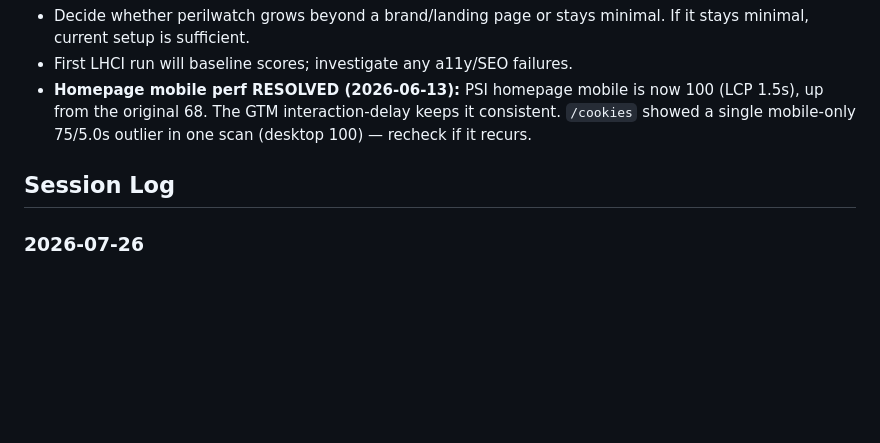
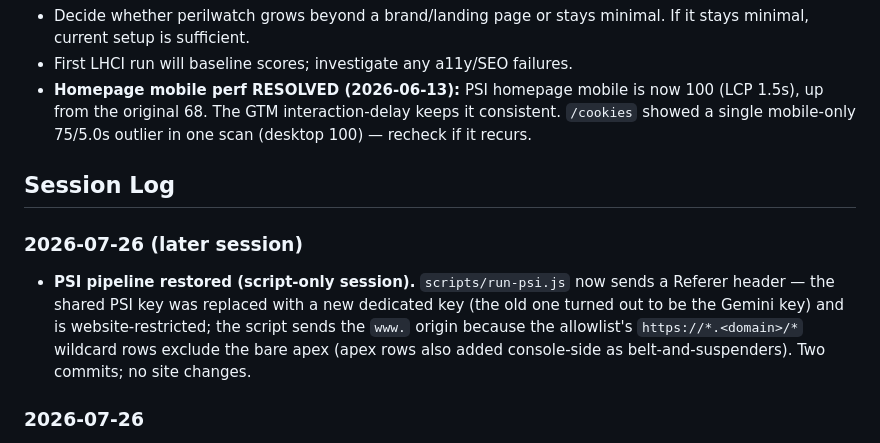
Before and after one commit to Anil-Premlall/perilwatch, a Markdown page: CLAUDE.md, the part around the change. Rendered like a GitHub page; blank space fills up the shorter version.

Commit message:
chore: wrap — PSI pipeline restored (new key, www referer)
Co-Authored-By: Claude Fable 5 <noreply@anthropic.com>

```diff
--- a/CLAUDE.md
+++ b/CLAUDE.md
@@ -130,6 +130,9 @@ Static brand/landing site for PerilWatch™, the parent brand for the LiabilityS
 - **Homepage mobile perf RESOLVED (2026-06-13):** PSI homepage mobile is now 100 (LCP 1.5s), up from the original 68. The GTM interaction-delay keeps it consistent. `/cookies` showed a single mobile-only 75/5.0s outlier in one scan (desktop 100) — recheck if it recurs.
 
 ## Session Log
+### 2026-07-26 (later session)
+- **PSI pipeline restored (script-only session).** `scripts/run-psi.js` now sends a Referer header — the shared PSI key was replaced with a new dedicated key (the old one turned out to be the Gemini key) and is website-restricted; the script sends the `www.` origin because the allowlist's `https://*.<domain>/*` wildcard rows exclude the bare apex (apex rows also added console-side as belt-and-suspenders). Two commits; no site changes.
+
 ### 2026-07-26
 - **Doc-only session (no site changes).** Connections GA4 corrected to **`G-7DYWLPERC5`** — perilwatch.com's own property, loaded per-site by the shared GTM container `GTM-TNNKFWLQ` (Anil-confirmed 2026-07-26; previously misdocumented as SISTL's `G-JJSHGWMPME`). Push merged the 2026-07-01 freshness-bot commit that was ahead of local. (This repo's SESSION START §1 already said "other four" — no fix needed here.)
 - **Cross-repo note:** foundation `UPL_COMPLIANCE.md` refreshed (§6 surface list + new §11 content-accuracy rules) — it remains the voice source of truth for this site's marketing copy.
```
